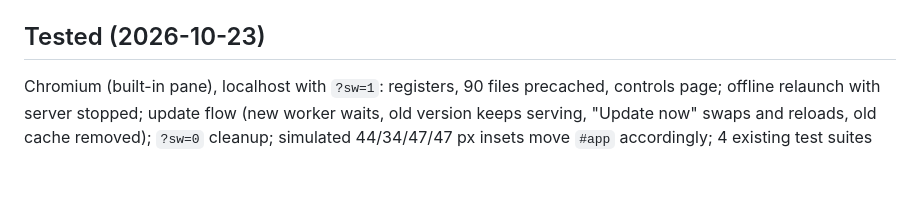
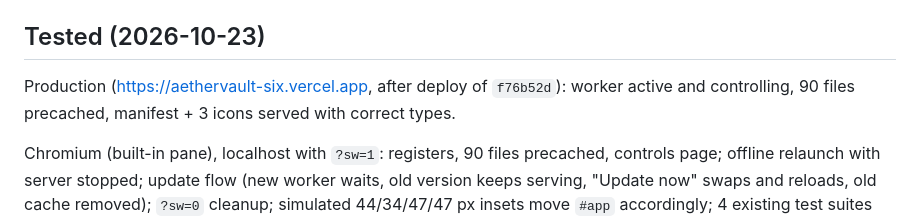
Before and after one commit to wefwa232/Aethervault, a Markdown page: PWA.md, the part around the change. GitHub-like rendering; blank space fills up the shorter version.

Commit message:
docs: record PWA production verification
Co-Authored-By: Claude Sonnet 5.5 <noreply@anthropic.com>

```diff
--- a/PWA.md
+++ b/PWA.md
@@ -44,6 +44,8 @@ After the first online visit, the app launches with no network (verified by stop
 
 ## Tested (2026-10-23)
 
+Production (https://aethervault-six.vercel.app, after deploy of `f76b52d`): worker active and controlling, 90 files precached, manifest + 3 icons served with correct types.
+
 Chromium (built-in pane), localhost with `?sw=1`: registers, 90 files precached, controls page; offline relaunch with server stopped; update flow (new worker waits, old version keeps serving, "Update now" swaps and reloads, old cache removed); `?sw=0` cleanup; simulated 44/34/47/47 px insets move `#app` accordingly; 4 existing test suites pass (99/45/22/30).
 
 ## Not verified / limitations
```
